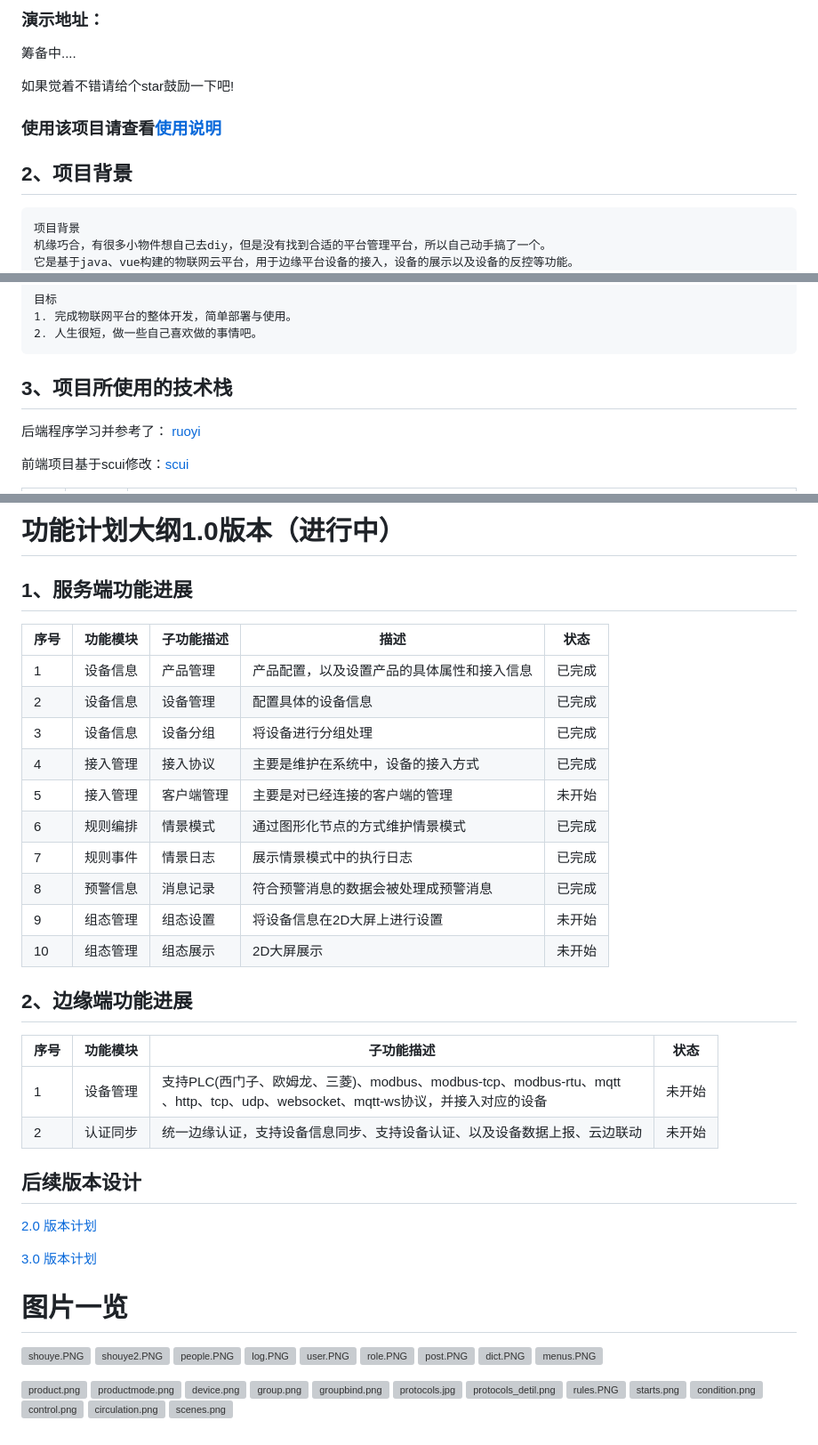
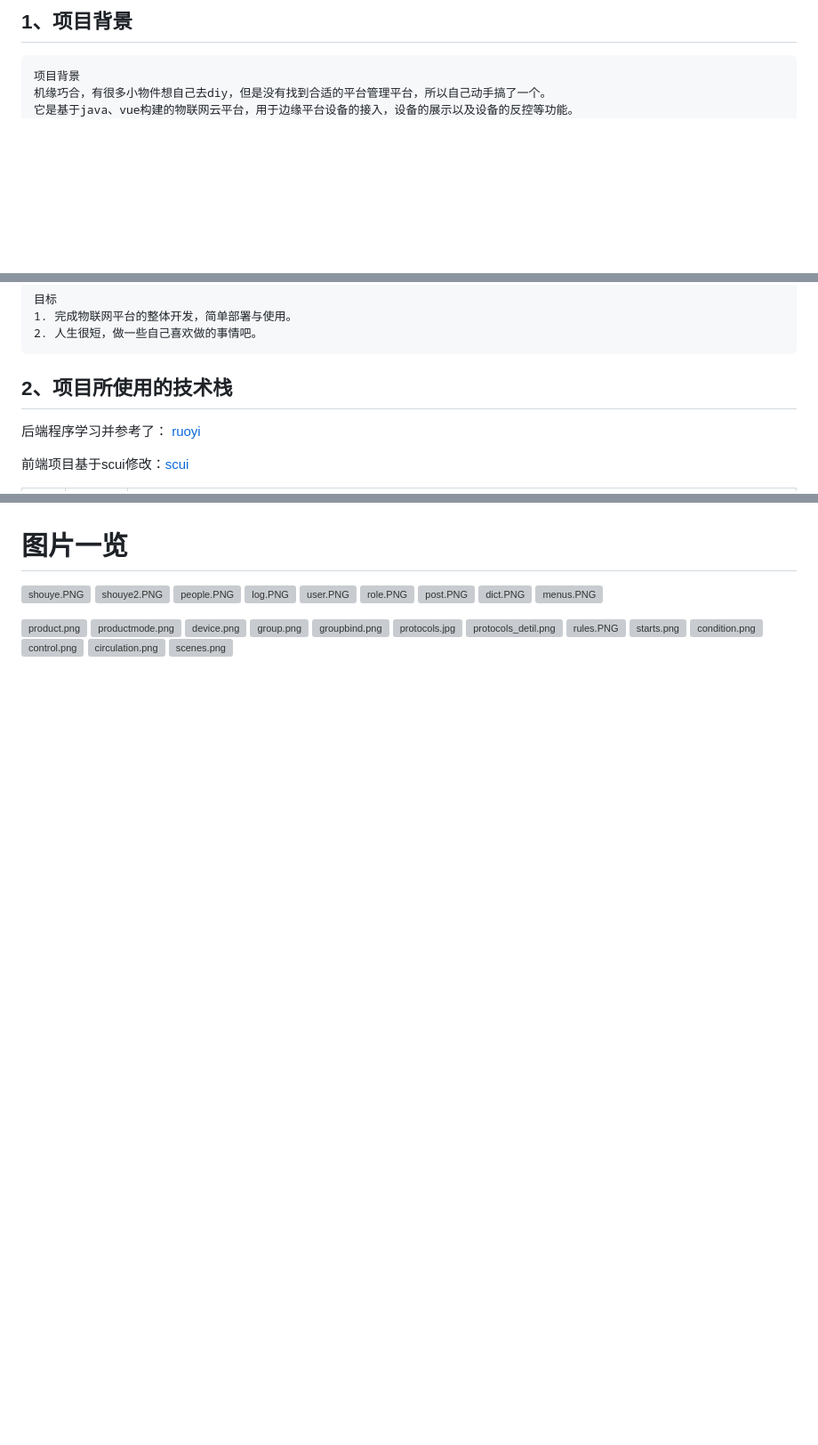
Before and after one commit to liuyulet/lana-iot, a Markdown page: README.md, 3 parts joined by grey strips. Shown at 89% size. GitHub-like rendering; blank space fills up the shorter version; grey boxes are pictures that could not be loaded.

```diff
--- a/README.md
+++ b/README.md
@@ -6,13 +6,5 @@
 
-### 演示地址：
-
-筹备中....
-
-如果觉着不错请给个star鼓励一下吧!
-
-### 使用该项目请查看[使用说明](https://github.com/liuyulet/lana/wiki)
-
-## 2、项目背景
+## 1、项目背景
 ~~~
 项目背景
 机缘巧合，有很多小物件想自己去diy，但是没有找到合适的平台管理平台，所以自己动手搞了一个。
@@ -30,7 +22,7 @@
 1. 完成物联网平台的整体开发，简单部署与使用。
 2. 人生很短，做一些自己喜欢做的事情吧。
 ~~~
-## 3、项目所使用的技术栈
+## 2、项目所使用的技术栈
 
 后端程序学习并参考了： [ruoyi](https://gitee.com/y_project/RuoYi)
 
@@ -90,32 +39,3 @@
-# 功能计划大纲1.0版本（进行中）
-## 1、服务端功能进展
-| 序号 | 功能模块 | 子功能描述 | 描述                    | 状态  |
-|----|------|-------|-----------------------|-----|
-| 1  | 设备信息 | 产品管理  | 产品配置，以及设置产品的具体属性和接入信息 | 已完成 |
-| 2  | 设备信息 | 设备管理  | 配置具体的设备信息             | 已完成 |
-| 3  | 设备信息 | 设备分组  | 将设备进行分组处理             | 已完成 |
-| 4  | 接入管理 | 接入协议  | 主要是维护在系统中，设备的接入方式     | 已完成 |
-| 5  | 接入管理 | 客户端管理 | 主要是对已经连接的客户端的管理       | 未开始 |
-| 6  | 规则编排 | 情景模式  | 通过图形化节点的方式维护情景模式      | 已完成 |
-| 7  | 规则事件 | 情景日志  | 展示情景模式中的执行日志          | 已完成 |
-| 8  | 预警信息 | 消息记录  | 符合预警消息的数据会被处理成预警消息    | 已完成 |
-| 9  | 组态管理 | 组态设置  | 将设备信息在2D大屏上进行设置       | 未开始 |
-| 10 | 组态管理 | 组态展示  | 2D大屏展示                | 未开始 |
-
-## 2、边缘端功能进展
-
-| 序号 | 功能模块 | 子功能描述                                                                                              | 状态       |
-|----|------|----------------------------------------------------------------------------------------------------|----------|
-| 1  | 设备管理 | 支持PLC(西门子、欧姆龙、三菱)、modbus、modbus-tcp、modbus-rtu、mqtt<br/>、http、tcp、udp、websocket、mqtt-ws协议，并接入对应的设备 | 未开始      |
-| 2  | 认证同步 | 统一边缘认证，支持设备信息同步、支持设备认证、以及设备数据上报、云边联动                                                               | 未开始      |
-
-
-## 后续版本设计
-
-[2.0 版本计划](doc%2Fmd%2Ftwo.md)
-
-[3.0 版本计划](doc%2Fmd%2Fthree.md)
-
 
 
 # 图片一览
```
Also changed, not shown: other parts of README.md (+2 -45 lines).
